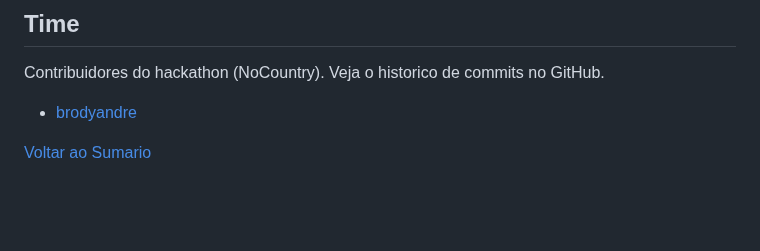
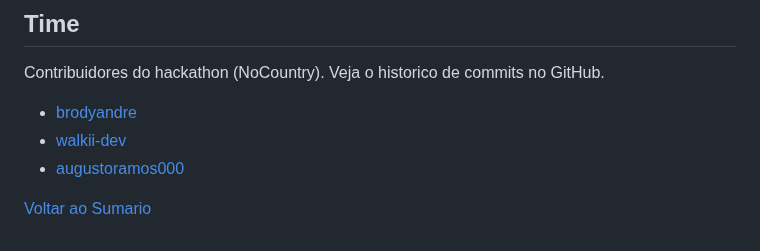
Before and after one commit to brodyandre/churninsight-nocountry, a Markdown page: README.md, the part around the change. Rendered like a GitHub page; blank space fills up the shorter version.

Commit message:
docs: adiciona links do time

```diff
--- a/README.md
+++ b/README.md
@@ -355,5 +355,7 @@ cd back-end\churn
 Contribuidores do hackathon (NoCountry). Veja o historico de commits no GitHub.
 
 - [brodyandre](https://github.com/brodyandre)
+- [walkii-dev](https://github.com/walkii-dev)
+- [augustoramos000](https://github.com/augustoramos000)
 
 [Voltar ao Sumario](#sumario)
```
